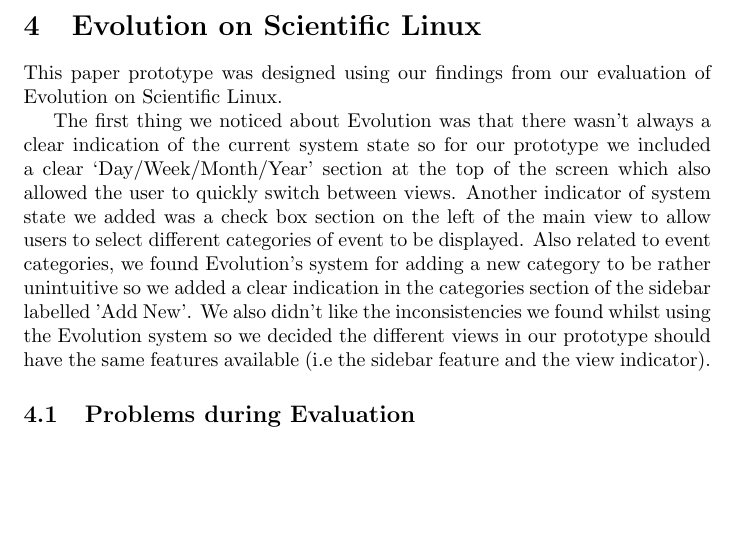
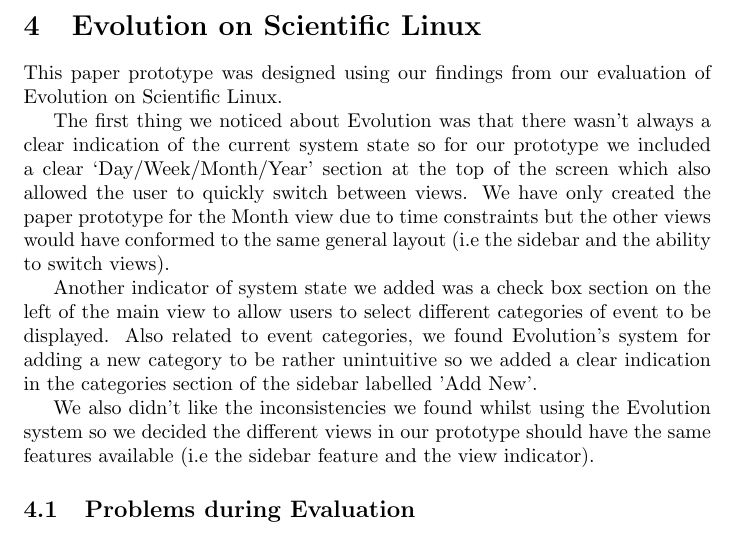
Before and after one commit to TeamIS3/gcalendar, a LaTeX document (docs/report.tex): part of page 3 of 7, cut so that both start at the same text, the shorter picture padded with empty space. Compiled offline with pdfLaTeX.

Commit message:
Update docs/report.tex
Slightly expanded and re-formatted Evolution section.

```diff
--- a/docs/report.tex
+++ b/docs/report.tex
@@ -144,16 +144,22 @@
 The first thing we noticed about Evolution was that there wasn't always
 a clear indication of the current system state so for our prototype we
 included a clear `Day/Week/Month/Year' section at the top of the screen
-which also allowed the user to quickly switch between views. Another
-indicator of system state we added was a check box section on the left of
-the main view to allow users to select different categories of event to
-be displayed. Also related to event categories, we found Evolution's
-system for adding a new category to be rather unintuitive so we added a
-clear indication in the categories section of the sidebar labelled
-'Add New'. We also didn't like the inconsistencies we found whilst
-using the Evolution system so we decided the different views in our
-prototype should have the same features available (i.e the sidebar
-feature and the view indicator).
+which also allowed the user to quickly switch between views. We have only
+created the paper prototype for the Month view due to time constraints
+but the other views would have conformed to the same general layout (i.e
+the sidebar and the ability to switch views).
+
+Another indicator of system state we added was a check box section on
+the left of the main view to allow users to select different categories
+of event to be displayed. Also related to event categories, we found
+Evolution's system for adding a new category to be rather unintuitive
+so we added a clear indication in the categories section of the sidebar
+labelled 'Add New'.
+
+We also didn't like the inconsistencies we found whilst using the
+Evolution system so we decided the different views in our prototype
+should have the same features available (i.e the sidebar feature and
+the view indicator).
 
 
 \subsection{Problems during Evaluation}
```
